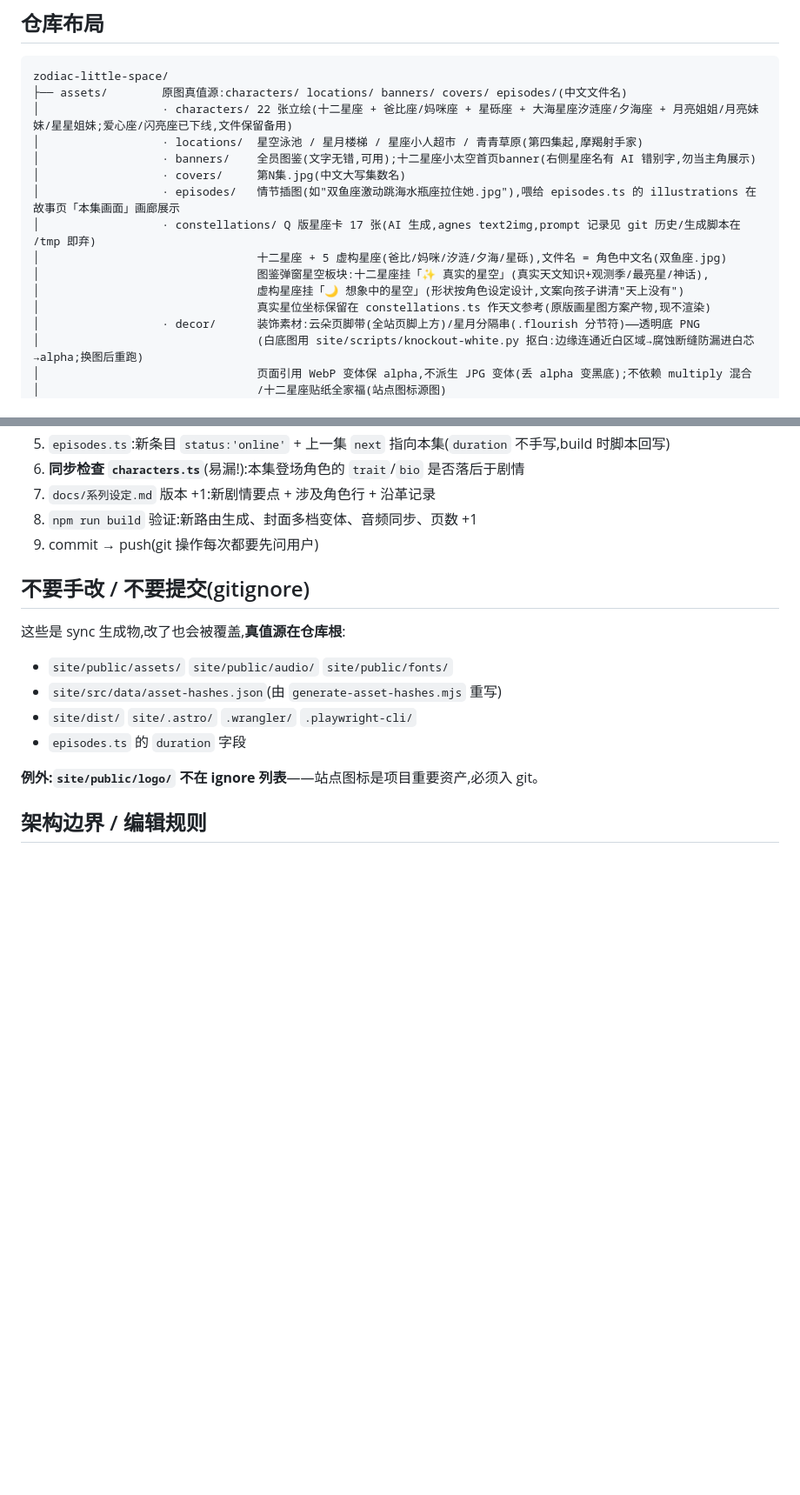
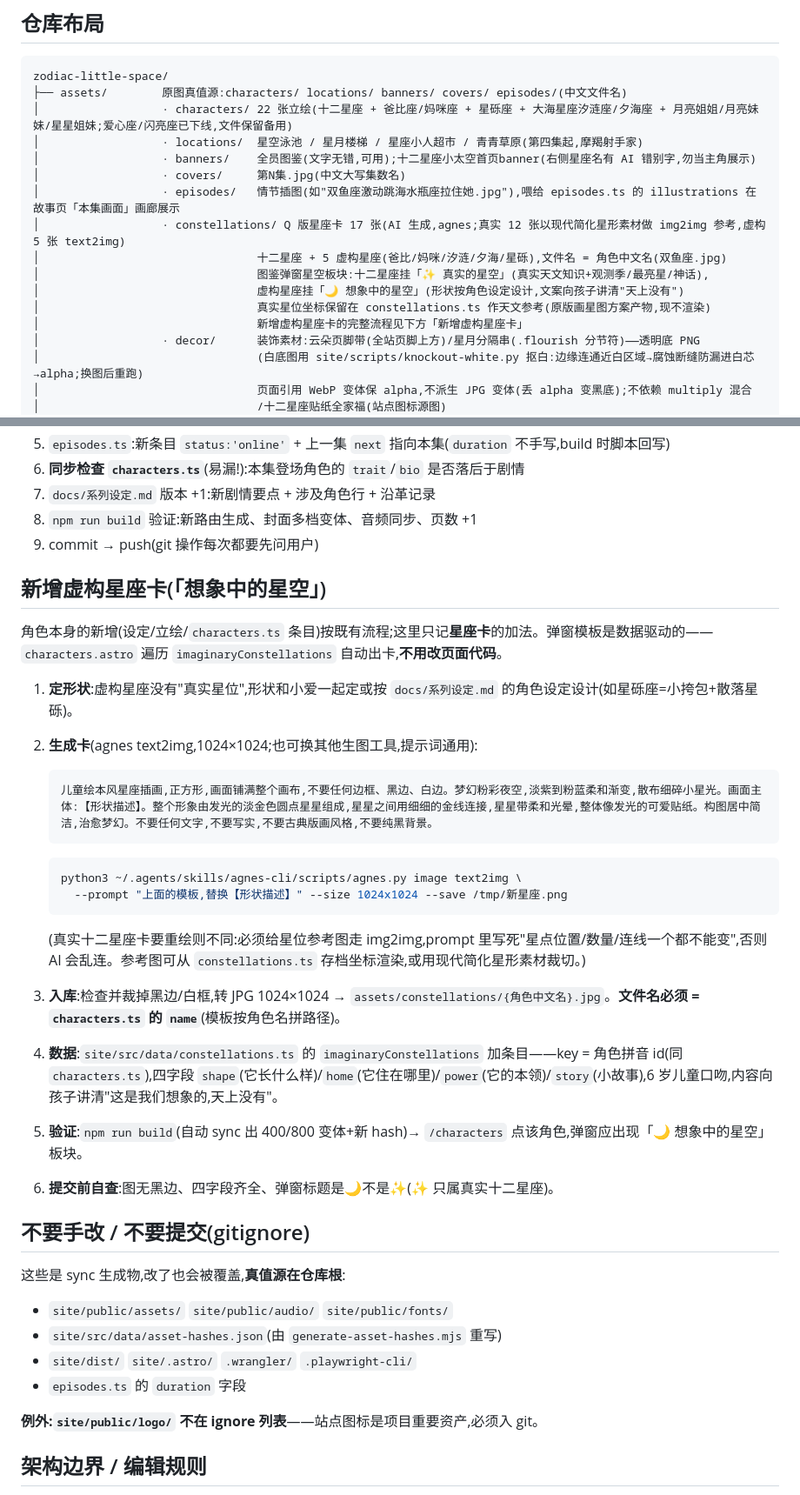
Before and after one commit to naokij/zodiac-little-space, a Markdown page: AGENTS.md, 2 parts joined by grey strips. Shown at 87% size. Drawn GitHub-style; blank space fills up the shorter version.

Commit message:
docs: AGENTS.md 新增虚构星座卡流程(想象中的星空),constellations 注释更新为现状

````diff
--- a/AGENTS.md
+++ b/AGENTS.md
@@ -19,11 +19,12 @@ zodiac-little-space/
 │                  · banners/    全员图鉴(文字无错,可用);十二星座小太空首页banner(右侧星座名有 AI 错别字,勿当主角展示)
 │                  · covers/     第N集.jpg(中文大写集数名)
 │                  · episodes/   情节插图(如"双鱼座激动跳海水瓶座拉住她.jpg"),喂给 episodes.ts 的 illustrations 在故事页「本集画面」画廊展示
-│                  · constellations/ Q 版星座卡 17 张(AI 生成,agnes text2img,prompt 记录见 git 历史/生成脚本在 /tmp 即弃)
+│                  · constellations/ Q 版星座卡 17 张(AI 生成,agnes;真实 12 张以现代简化星形素材做 img2img 参考,虚构 5 张 text2img)
 │                                十二星座 + 5 虚构星座(爸比/妈咪/汐涟/夕海/星砾),文件名 = 角色中文名(双鱼座.jpg)
 │                                图鉴弹窗星空板块:十二星座挂「✨ 真实的星空」(真实天文知识+观测季/最亮星/神话),
 │                                虚构星座挂「🌙 想象中的星空」(形状按角色设定设计,文案向孩子讲清"天上没有")
 │                                真实星位坐标保留在 constellations.ts 作天文参考(原版画星图方案产物,现不渲染)
+│                                新增虚构星座卡的完整流程见下方「新增虚构星座卡」
 │                  · decor/      装饰素材:云朵页脚带(全站页脚上方)/星月分隔串(.flourish 分节符)——透明底 PNG
 │                                (白底图用 site/scripts/knockout-white.py 抠白:边缘连通近白区域→腐蚀断缝防漏进白芯→alpha;换图后重跑)
 │                                页面引用 WebP 变体保 alpha,不派生 JPG 变体(丢 alpha 变黑底);不依赖 multiply 混合
@@ -89,6 +90,28 @@ npm run sync         # 只跑资源同步,不启 dev server
 8. `npm run build` 验证:新路由生成、封面多档变体、音频同步、页数 +1
 9. commit → push(git 操作每次都要先问用户)
 
+## 新增虚构星座卡(「想象中的星空」)
+
+角色本身的新增(设定/立绘/`characters.ts` 条目)按既有流程;这里只记**星座卡**的加法。弹窗模板是数据驱动的——`characters.astro` 遍历 `imaginaryConstellations` 自动出卡,**不用改页面代码**。
+
+1. **定形状**:虚构星座没有"真实星位",形状和小爱一起定或按 `docs/系列设定.md` 的角色设定设计(如星砾座=小挎包+散落星砾)。
+2. **生成卡**(agnes text2img,1024×1024;也可换其他生图工具,提示词通用):
+
+   ```
+   儿童绘本风星座插画,正方形,画面铺满整个画布,不要任何边框、黑边、白边。梦幻粉彩夜空,淡紫到粉蓝柔和渐变,散布细碎小星光。画面主体:【形状描述】。整个形象由发光的淡金色圆点星星组成,星星之间用细细的金线连接,星星带柔和光晕,整体像发光的可爱贴纸。构图居中简洁,治愈梦幻。不要任何文字,不要写实,不要古典版画风格,不要纯黑背景。
+   ```
+
+   ```bash
+   python3 ~/.agents/skills/agnes-cli/scripts/agnes.py image text2img \
+     --prompt "上面的模板,替换【形状描述】" --size 1024x1024 --save /tmp/新星座.png
+   ```
+
+   (真实十二星座卡要重绘则不同:必须给星位参考图走 img2img,prompt 里写死"星点位置/数量/连线一个都不能变",否则 AI 会乱连。参考图可从 `constellations.ts` 存档坐标渲染,或用现代简化星形素材裁切。)
+3. **入库**:检查并裁掉黑边/白框,转 JPG 1024×1024 → `assets/constellations/{角色中文名}.jpg`。**文件名必须 = `characters.ts` 的 `name`**(模板按角色名拼路径)。
+4. **数据**:`site/src/data/constellations.ts` 的 `imaginaryConstellations` 加条目——key = 角色拼音 id(同 `characters.ts`),四字段 `shape`(它长什么样)/`home`(它住在哪里)/`power`(它的本领)/`story`(小故事),6 岁儿童口吻,内容向孩子讲清"这是我们想象的,天上没有"。
+5. **验证**:`npm run build`(自动 sync 出 400/800 变体+新 hash)→ `/characters` 点该角色,弹窗应出现「🌙 想象中的星空」板块。
+6. **提交前自查**:图无黑边、四字段齐全、弹窗标题是🌙不是✨(✨ 只属真实十二星座)。
+
 ## 不要手改 / 不要提交(gitignore)
 
 这些是 sync 生成物,改了也会被覆盖,**真值源在仓库根**:
````
